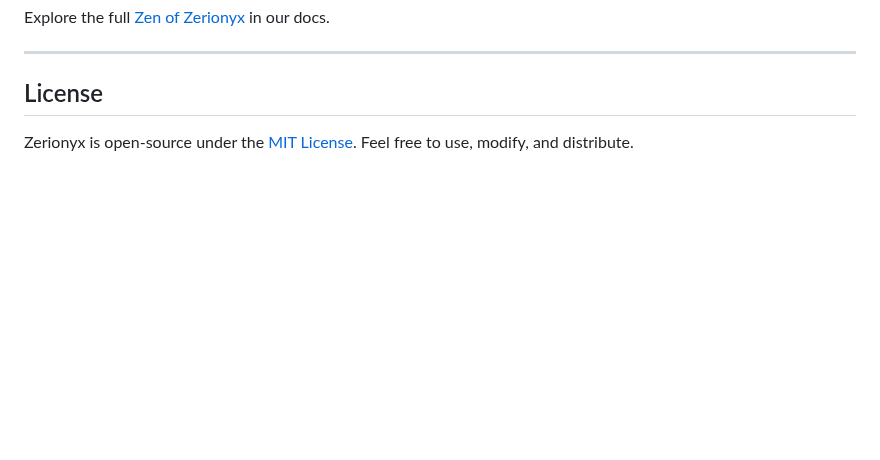
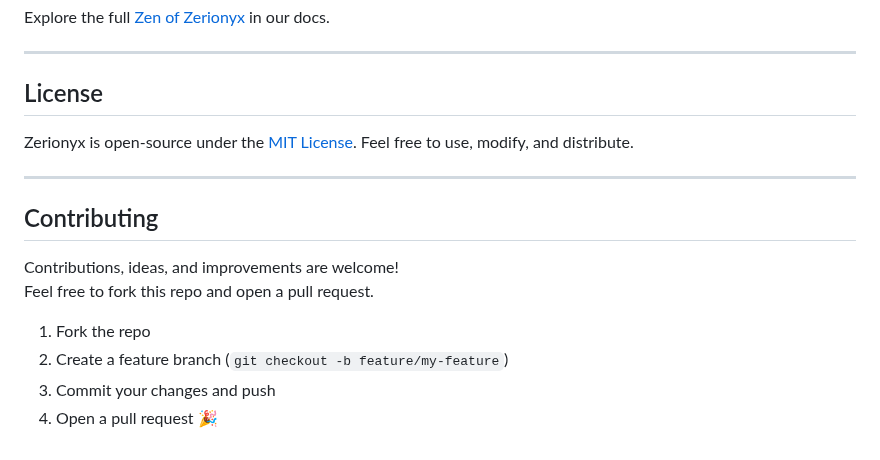
Before and after one commit to memecoder12345678/Zerionyx, a Markdown page: README.md, the part around one of its changes. GitHub-like rendering; blank space fills up the shorter version.

```diff
--- a/README.md
+++ b/README.md
@@ -120,3 +121,15 @@ Explore the full [Zen of Zerionyx](https://memecoder12345678.github.io/Zerionyx/
 ## License
 
 Zerionyx is open-source under the [MIT License](LICENSE). Feel free to use, modify, and distribute.
+
+---
+
+## Contributing
+
+Contributions, ideas, and improvements are welcome!
+Feel free to fork this repo and open a pull request.
+
+1. Fork the repo
+2. Create a feature branch (`git checkout -b feature/my-feature`)
+3. Commit your changes and push
+4. Open a pull request 🎉
```
Also changed, not shown: other parts of README.md (+1 -0 lines).
